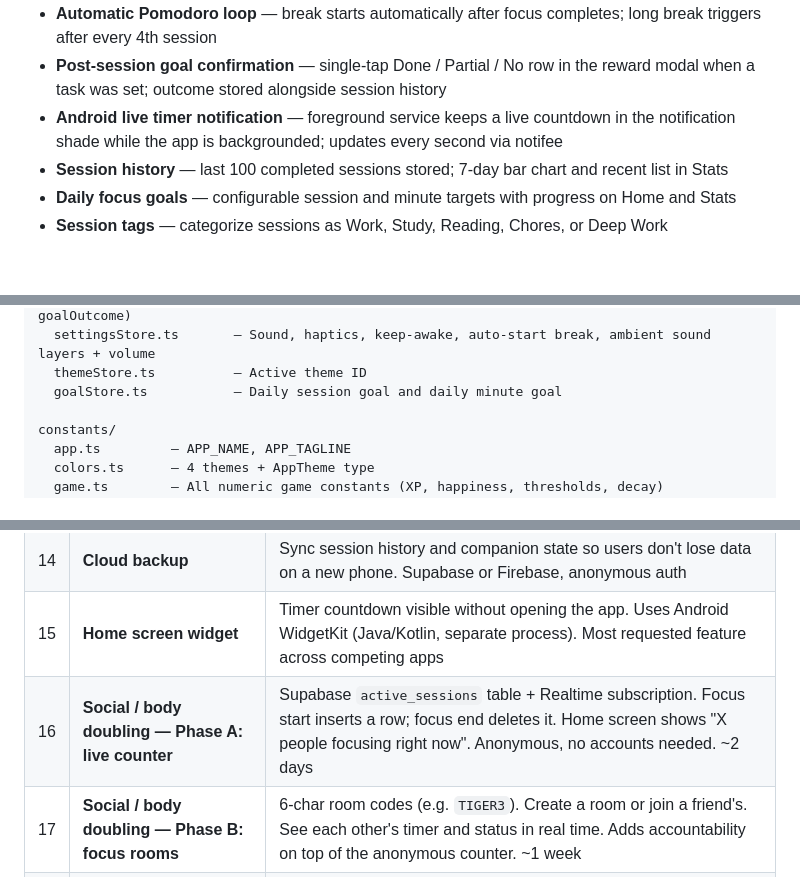
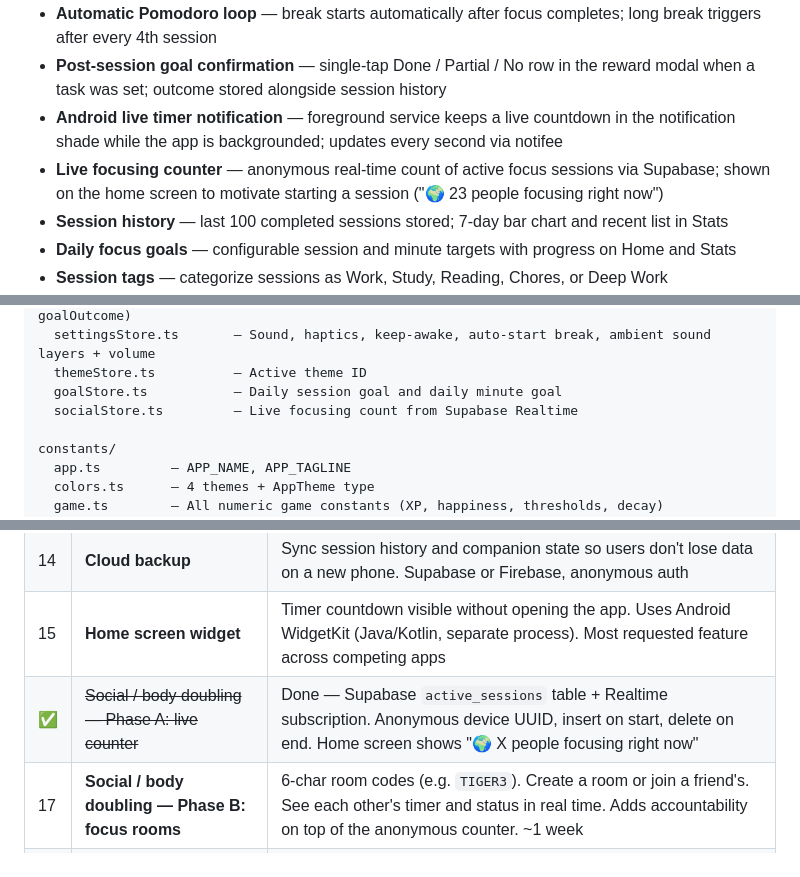
Before and after one commit to sami12rom/Focus-Buddy-Pomodoro-Timer, a Markdown page: README.md, 3 parts joined by grey strips. Drawn GitHub-style; blank space fills up the shorter version.

```diff
--- a/README.md
+++ b/README.md
@@ -13,6 +13,7 @@ A gamified Pomodoro timer for Android where a virtual companion evolves through
 - **Automatic Pomodoro loop** — break starts automatically after focus completes; long break triggers after every 4th session
 - **Post-session goal confirmation** — single-tap Done / Partial / No row in the reward modal when a task was set; outcome stored alongside session history
 - **Android live timer notification** — foreground service keeps a live countdown in the notification shade while the app is backgrounded; updates every second via notifee
+- **Live focusing counter** — anonymous real-time count of active focus sessions via Supabase; shown on the home screen to motivate starting a session ("🌍 23 people focusing right now")
 - **Session history** — last 100 completed sessions stored; 7-day bar chart and recent list in Stats
 - **Daily focus goals** — configurable session and minute targets with progress on Home and Stats
 - **Session tags** — categorize sessions as Work, Study, Reading, Chores, or Deep Work
@@ -92,6 +94,7 @@ store/
   settingsStore.ts       — Sound, haptics, keep-awake, auto-start break, ambient sound layers + volume
   themeStore.ts          — Active theme ID
   goalStore.ts           — Daily session goal and daily minute goal
+  socialStore.ts         — Live focusing count from Supabase Realtime
 
 constants/
   app.ts         — APP_NAME, APP_TAGLINE
@@ -240,7 +247,7 @@ Prioritised by impact and implementation effort. Each phase builds on the previo
 | 13 | **Android app blocking** | Lock out distracting apps during focus via Android's `UsageStatsManager` + accessibility service. The #1 premium feature that makes users pay |
 | 14 | **Cloud backup** | Sync session history and companion state so users don't lose data on a new phone. Supabase or Firebase, anonymous auth |
 | 15 | **Home screen widget** | Timer countdown visible without opening the app. Uses Android WidgetKit (Java/Kotlin, separate process). Most requested feature across competing apps |
-| 16 | **Social / body doubling — Phase A: live counter** | Supabase `active_sessions` table + Realtime subscription. Focus start inserts a row; focus end deletes it. Home screen shows "X people focusing right now". Anonymous, no accounts needed. ~2 days |
+| ✅ | ~~Social / body doubling — Phase A: live counter~~ | Done — Supabase `active_sessions` table + Realtime subscription. Anonymous device UUID, insert on start, delete on end. Home screen shows "🌍 X people focusing right now" |
 | 17 | **Social / body doubling — Phase B: focus rooms** | 6-char room codes (e.g. `TIGER3`). Create a room or join a friend's. See each other's timer and status in real time. Adds accountability on top of the anonymous counter. ~1 week |
 | 18 | **Leaderboards** | Weekly and monthly focus-time leaderboards among friends. Pairs naturally with focus rooms — once users have friend connections, surface who focused most this week. Drives retention through friendly competition |
 | 19 | **Calendar integration** | Link focus sessions to Google Calendar events. User taps a calendar event → session pre-fills task name and duration |
```
Also changed, not shown: other parts of README.md (+7 -2 lines).
